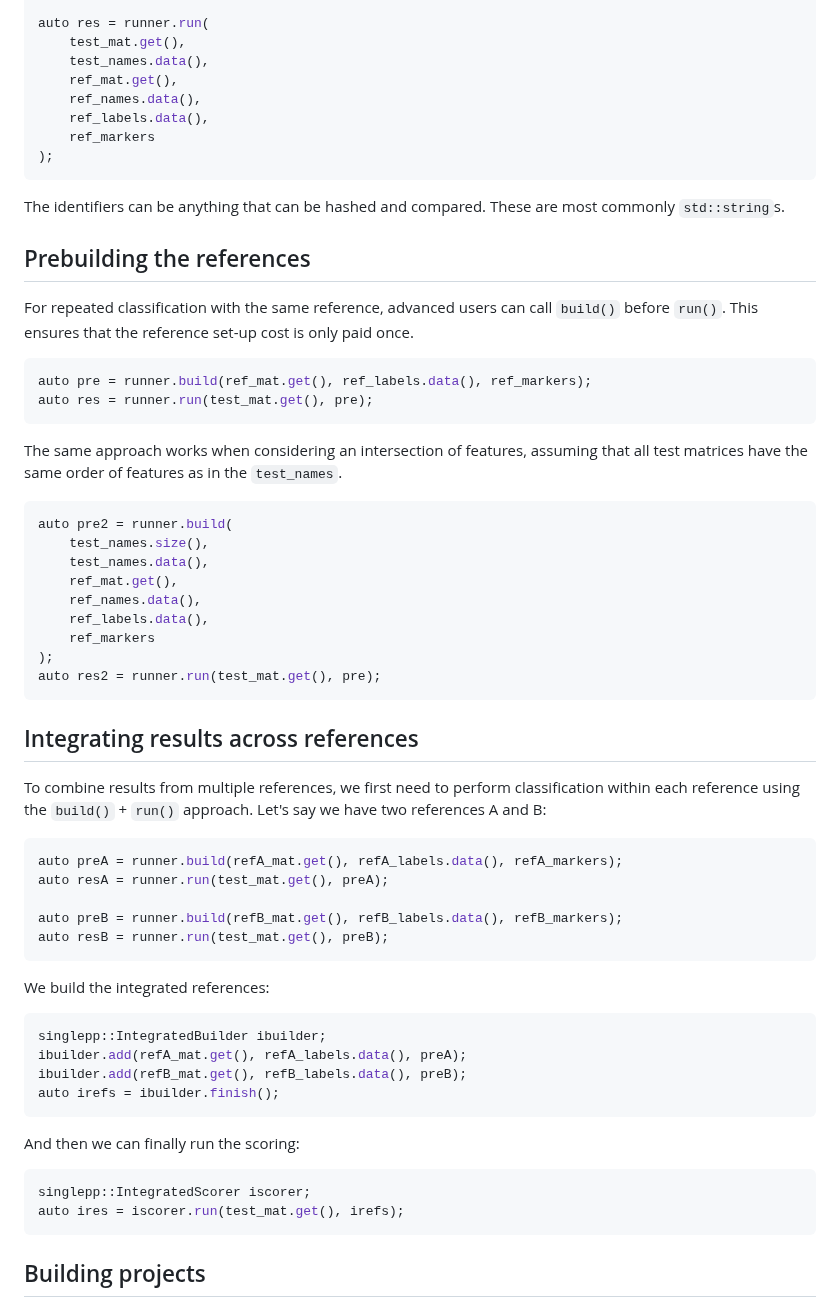
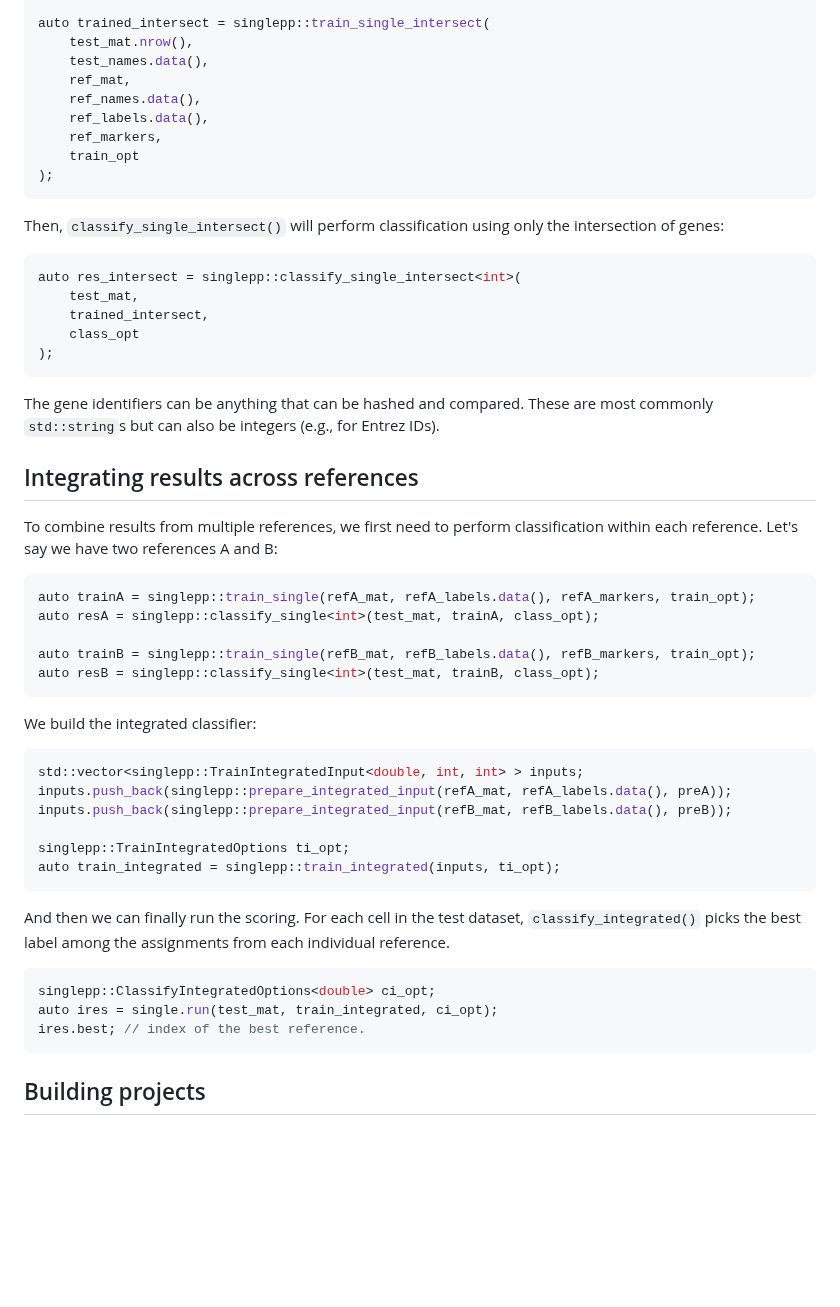
Before and after one commit to SingleR-inc/singlepp, a Markdown page: README.md, the part around one of its changes. Drawn GitHub-style; blank space fills up the shorter version.

````diff
--- a/README.md
+++ b/README.md
@@ -114,69 +81,59 @@ ref_names; // vector of feature names of the reference data
 
-auto res = runner.run(
-    test_mat.get(),
+auto trained_intersect = singlepp::train_single_intersect(
+    test_mat.nrow(),
     test_names.data(),
-    ref_mat.get(),
+    ref_mat,
     ref_names.data(),
     ref_labels.data(),
-    ref_markers
+    ref_markers,
+    train_opt
 );
 ```
 
-The identifiers can be anything that can be hashed and compared.
-These are most commonly `std::string`s.
-
-## Prebuilding the references
-
-For repeated classification with the same reference, advanced users can call `build()` before `run()`.
-This ensures that the reference set-up cost is only paid once.
+Then, `classify_single_intersect()` will perform classification using only the intersection of genes:
 
 ```cpp
-auto pre = runner.build(ref_mat.get(), ref_labels.data(), ref_markers);
-auto res = runner.run(test_mat.get(), pre);
+auto res_intersect = singlepp::classify_single_intersect<int>(
+    test_mat,
+    trained_intersect,
+    class_opt
+);
 ```
 
-The same approach works when considering an intersection of features,
-assuming that all test matrices have the same order of features as in the `test_names`.
-
-```cpp
-auto pre2 = runner.build(
-    test_names.size(),
-    test_names.data(),
-    ref_mat.get(),
-    ref_names.data(),
-    ref_labels.data(),
-    ref_markers
-);
-auto res2 = runner.run(test_mat.get(), pre);
-```
+The gene identifiers can be anything that can be hashed and compared.
+These are most commonly `std::string`s but can also be integers (e.g., for Entrez IDs).
 
 ## Integrating results across references
 
-To combine results from multiple references, we first need to perform classification within each reference using the `build()` + `run()` approach.
+To combine results from multiple references, we first need to perform classification within each reference.
 Let's say we have two references A and B:
 
 ```cpp
-auto preA = runner.build(refA_mat.get(), refA_labels.data(), refA_markers);
-auto resA = runner.run(test_mat.get(), preA);
+auto trainA = singlepp::train_single(refA_mat, refA_labels.data(), refA_markers, train_opt);
+auto resA = singlepp::classify_single<int>(test_mat, trainA, class_opt);
 
-auto preB = runner.build(refB_mat.get(), refB_labels.data(), refB_markers);
-auto resB = runner.run(test_mat.get(), preB);
+auto trainB = singlepp::train_single(refB_mat, refB_labels.data(), refB_markers, train_opt);
+auto resB = singlepp::classify_single<int>(test_mat, trainB, class_opt);
 ```
 
-We build the integrated references:
+We build the integrated classifier:
 
 ```cpp
-singlepp::IntegratedBuilder ibuilder;
-ibuilder.add(refA_mat.get(), refA_labels.data(), preA);
-ibuilder.add(refB_mat.get(), refB_labels.data(), preB);
-auto irefs = ibuilder.finish();
+std::vector<singlepp::TrainIntegratedInput<double, int, int> > inputs;
+inputs.push_back(singlepp::prepare_integrated_input(refA_mat, refA_labels.data(), preA));
+inputs.push_back(singlepp::prepare_integrated_input(refB_mat, refB_labels.data(), preB));
+
+singlepp::TrainIntegratedOptions ti_opt;
+auto train_integrated = singlepp::train_integrated(inputs, ti_opt);
 ```
 
-And then we can finally run the scoring:
+And then we can finally run the scoring.
+For each cell in the test dataset, `classify_integrated()` picks the best label among the assignments from each individual reference.
 
 ```cpp
-singlepp::IntegratedScorer iscorer;
-auto ires = iscorer.run(test_mat.get(), irefs);
+singlepp::ClassifyIntegratedOptions<double> ci_opt;
+auto ires = single.run(test_mat, train_integrated, ci_opt);
+ires.best; // index of the best reference.
 ```
 
 ## Building projects
````
Also changed, not shown: other parts of README.md (+30 -63 lines).
